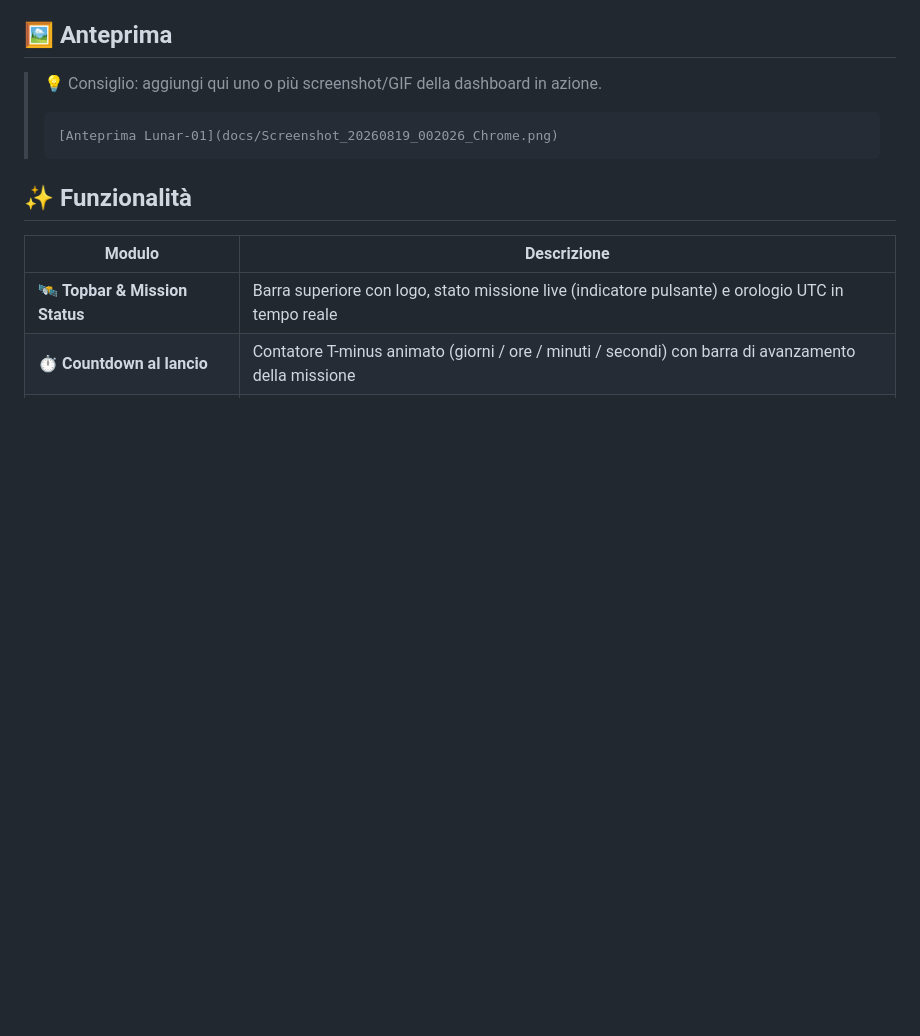
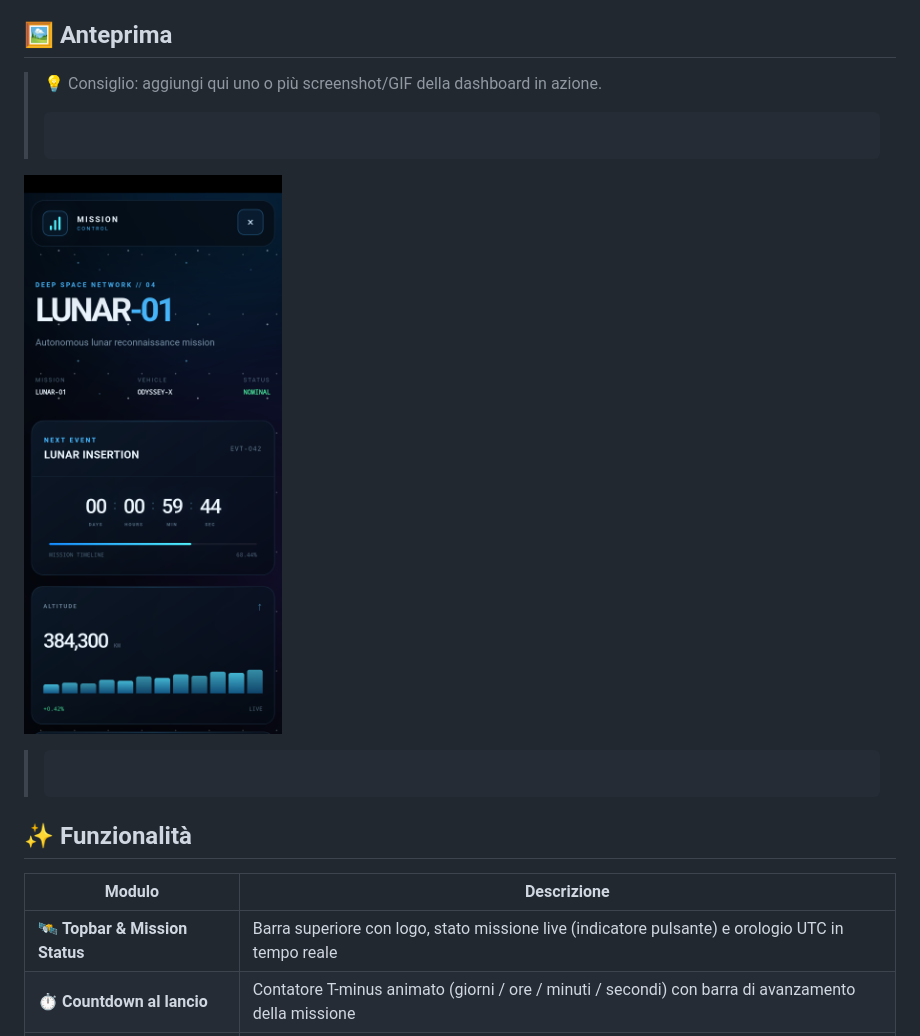
Before and after one commit to Ale-Dantu/Lunar-01, a Markdown page: README.md, the part around the change. GitHub-like rendering; blank space fills up the shorter version.

Commit message:
Fix image syntax in README
Updated README to use Markdown syntax for image.

````diff
--- a/README.md
+++ b/README.md
@@ -42,7 +42,7 @@ L'obiettivo del progetto è puramente estetico/dimostrativo: un esercizio di UI
 > 💡 Consiglio: aggiungi qui uno o più screenshot/GIF della dashboard in azione.
 >
 > ```markdown
-> [Anteprima Lunar-01](docs/Screenshot_20260819_002026_Chrome.png)
+![Anteprima Lunar-01](docs/Screenshot_20260819_002026_Chrome.png)
 > ```
 
 ## ✨ Funzionalità
````
